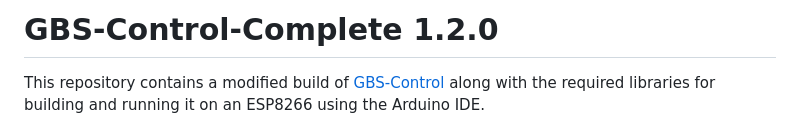
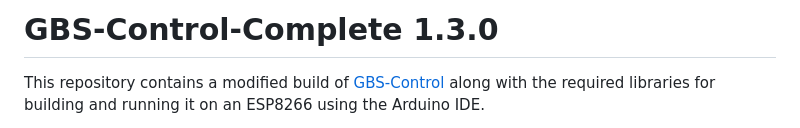
Before and after one commit to cpawliuk/GBS-Control-Complete, a Markdown page: README.md, the part around the change. GitHub-like rendering.

Commit message:
Corrected README.md file version.

```diff
--- a/README.md
+++ b/README.md
@@ -1,4 +1,4 @@
-# GBS-Control-Complete 1.2.0
+# GBS-Control-Complete 1.3.0
 
 This repository contains a modified build of [GBS-Control](https://github.com/ramapcsx2/gbs-control) along with the required libraries for building and running it on an ESP8266 using the Arduino IDE.
 
```
